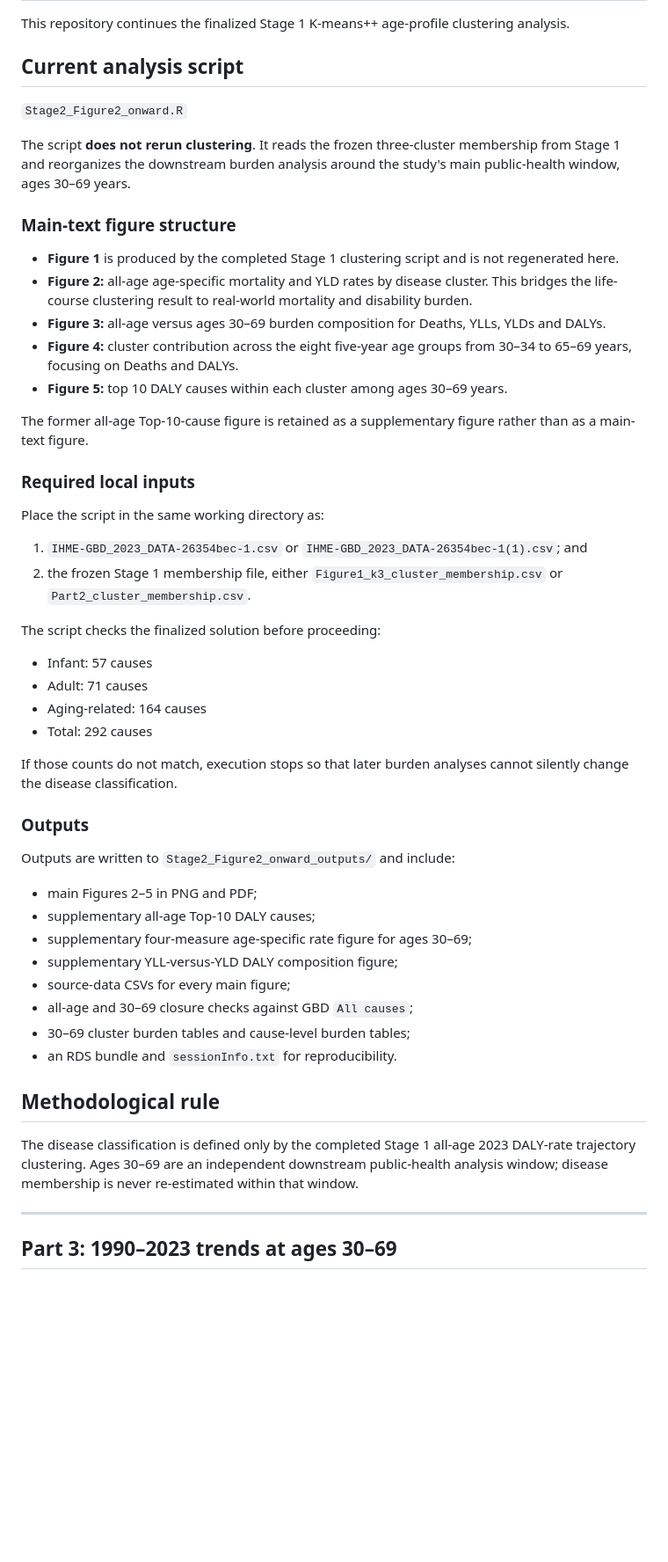
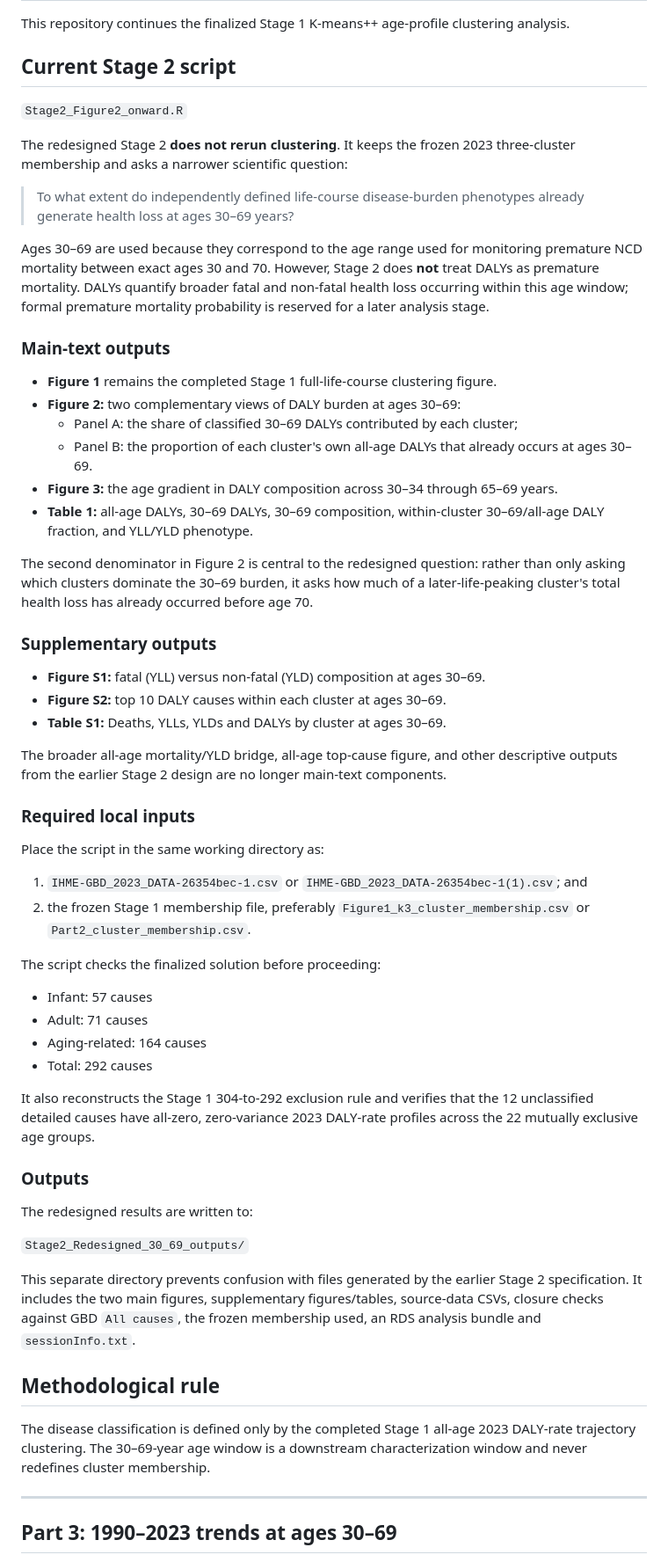
Before and after one commit to lil48649/cluster, a Markdown page: README.md, the part around the change. Shown at 88% size. Rendered like a GitHub page; blank space fills up the shorter version.

Commit message:
Document redesigned Stage 2 health-loss framework

```diff
--- a/README.md
+++ b/README.md
@@ -2,28 +2,41 @@
 
 This repository continues the finalized Stage 1 K-means++ age-profile clustering analysis.
 
-## Current analysis script
+## Current Stage 2 script
 
 `Stage2_Figure2_onward.R`
 
-The script **does not rerun clustering**. It reads the frozen three-cluster membership from Stage 1 and reorganizes the downstream burden analysis around the study's main public-health window, ages 30–69 years.
+The redesigned Stage 2 **does not rerun clustering**. It keeps the frozen 2023 three-cluster membership and asks a narrower scientific question:
 
-### Main-text figure structure
+> To what extent do independently defined life-course disease-burden phenotypes already generate health loss at ages 30–69 years?
 
-- **Figure 1** is produced by the completed Stage 1 clustering script and is not regenerated here.
-- **Figure 2:** all-age age-specific mortality and YLD rates by disease cluster. This bridges the life-course clustering result to real-world mortality and disability burden.
-- **Figure 3:** all-age versus ages 30–69 burden composition for Deaths, YLLs, YLDs and DALYs.
-- **Figure 4:** cluster contribution across the eight five-year age groups from 30–34 to 65–69 years, focusing on Deaths and DALYs.
-- **Figure 5:** top 10 DALY causes within each cluster among ages 30–69 years.
+Ages 30–69 are used because they correspond to the age range used for monitoring premature NCD mortality between exact ages 30 and 70. However, Stage 2 does **not** treat DALYs as premature mortality. DALYs quantify broader fatal and non-fatal health loss occurring within this age window; formal premature mortality probability is reserved for a later analysis stage.
 
-The former all-age Top-10-cause figure is retained as a supplementary figure rather than as a main-text figure.
+### Main-text outputs
+
+- **Figure 1** remains the completed Stage 1 full-life-course clustering figure.
+- **Figure 2:** two complementary views of DALY burden at ages 30–69:
+  - Panel A: the share of classified 30–69 DALYs contributed by each cluster;
+  - Panel B: the proportion of each cluster's own all-age DALYs that already occurs at ages 30–69.
+- **Figure 3:** the age gradient in DALY composition across 30–34 through 65–69 years.
+- **Table 1:** all-age DALYs, 30–69 DALYs, 30–69 composition, within-cluster 30–69/all-age DALY fraction, and YLL/YLD phenotype.
+
+The second denominator in Figure 2 is central to the redesigned question: rather than only asking which clusters dominate the 30–69 burden, it asks how much of a later-life-peaking cluster's total health loss has already occurred before age 70.
+
+### Supplementary outputs
+
+- **Figure S1:** fatal (YLL) versus non-fatal (YLD) composition at ages 30–69.
+- **Figure S2:** top 10 DALY causes within each cluster at ages 30–69.
+- **Table S1:** Deaths, YLLs, YLDs and DALYs by cluster at ages 30–69.
+
+The broader all-age mortality/YLD bridge, all-age top-cause figure, and other descriptive outputs from the earlier Stage 2 design are no longer main-text components.
 
 ### Required local inputs
 
 Place the script in the same working directory as:
 
 1. `IHME-GBD_2023_DATA-26354bec-1.csv` or `IHME-GBD_2023_DATA-26354bec-1(1).csv`; and
-2. the frozen Stage 1 membership file, either `Figure1_k3_cluster_membership.csv` or `Part2_cluster_membership.csv`.
+2. the frozen Stage 1 membership file, preferably `Figure1_k3_cluster_membership.csv` or `Part2_cluster_membership.csv`.
 
 The script checks the finalized solution before proceeding:
 
@@ -32,24 +45,19 @@ The script checks the finalized solution before proceeding:
 - Aging-related: 164 causes
 - Total: 292 causes
 
-If those counts do not match, execution stops so that later burden analyses cannot silently change the disease classification.
+It also reconstructs the Stage 1 304-to-292 exclusion rule and verifies that the 12 unclassified detailed causes have all-zero, zero-variance 2023 DALY-rate profiles across the 22 mutually exclusive age groups.
 
 ### Outputs
 
-Outputs are written to `Stage2_Figure2_onward_outputs/` and include:
+The redesigned results are written to:
 
-- main Figures 2–5 in PNG and PDF;
-- supplementary all-age Top-10 DALY causes;
-- supplementary four-measure age-specific rate figure for ages 30–69;
-- supplementary YLL-versus-YLD DALY composition figure;
-- source-data CSVs for every main figure;
-- all-age and 30–69 closure checks against GBD `All causes`;
-- 30–69 cluster burden tables and cause-level burden tables;
-- an RDS bundle and `sessionInfo.txt` for reproducibility.
+`Stage2_Redesigned_30_69_outputs/`
+
+This separate directory prevents confusion with files generated by the earlier Stage 2 specification. It includes the two main figures, supplementary figures/tables, source-data CSVs, closure checks against GBD `All causes`, the frozen membership used, an RDS analysis bundle and `sessionInfo.txt`.
 
 ## Methodological rule
 
-The disease classification is defined only by the completed Stage 1 all-age 2023 DALY-rate trajectory clustering. Ages 30–69 are an independent downstream public-health analysis window; disease membership is never re-estimated within that window.
+The disease classification is defined only by the completed Stage 1 all-age 2023 DALY-rate trajectory clustering. The 30–69-year age window is a downstream characterization window and never redefines cluster membership.
 
 
 ---
```
